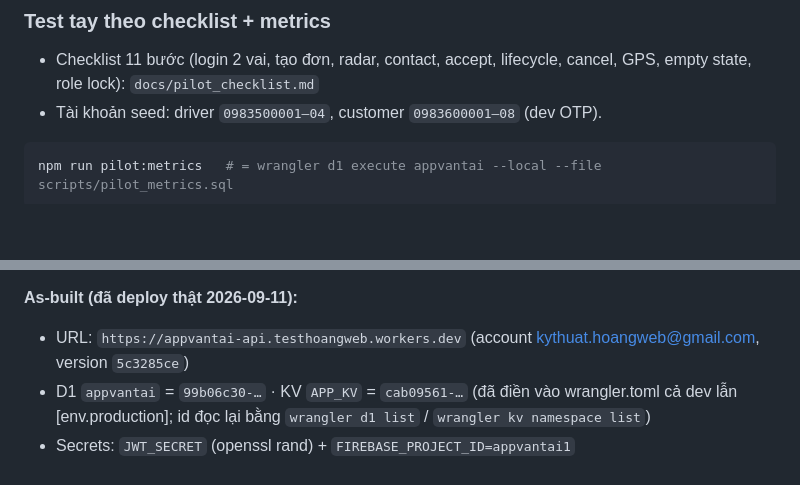
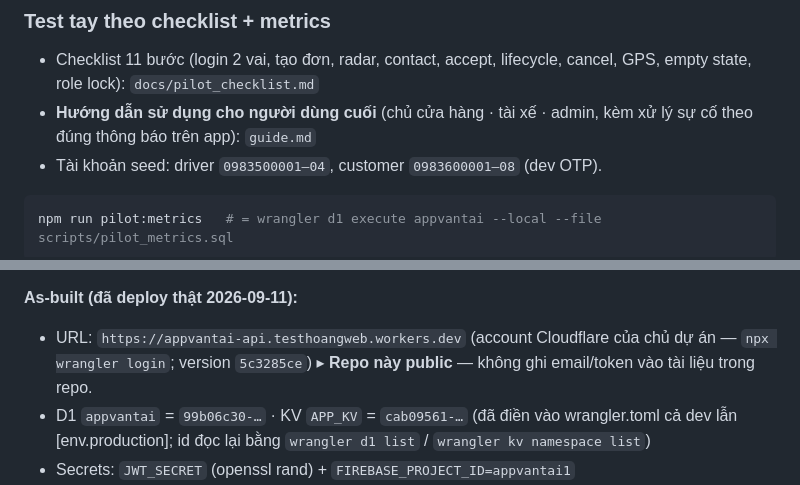
Before and after one commit to hoangsoft90/appvantai_1, a Markdown page: README.md, 2 parts joined by grey strips. Rendered like a GitHub page; blank space fills up the shorter version.

````diff
--- a/README.md
+++ b/README.md
@@ -182,6 +182,8 @@ Chọn động 1 đơn seed còn `posted` nên chạy lại nhiều lần không
 
 - Checklist 11 bước (login 2 vai, tạo đơn, radar, contact, accept, lifecycle,
   cancel, GPS, empty state, role lock): `docs/pilot_checklist.md`
+- **Hướng dẫn sử dụng cho người dùng cuối** (chủ cửa hàng · tài xế · admin, kèm
+  xử lý sự cố theo đúng thông báo trên app): `guide.md`
 - Tài khoản seed: driver `0983500001–04`, customer `0983600001–08` (dev OTP).
 
 ```bash
@@ -273,8 +275,9 @@ chạy. Dev (APP_ENV=dev) không bị ảnh hưởng.
 
 **As-built (đã deploy thật 2026-09-11):**
 
-- URL: `https://appvantai-api.testhoangweb.workers.dev` (account
-  kythuat.hoangweb@gmail.com, version `5c3285ce`)
+- URL: `https://appvantai-api.testhoangweb.workers.dev` (account Cloudflare của
+  chủ dự án — `npx wrangler login`; version `5c3285ce`)
+  ▸ **Repo này public** — không ghi email/token vào tài liệu trong repo.
 - D1 `appvantai` = `99b06c30-…` · KV `APP_KV` = `cab09561-…` (đã điền vào
   wrangler.toml cả dev lẫn [env.production]; id đọc lại bằng
   `wrangler d1 list` / `wrangler kv namespace list`)
````
Also changed, not shown: guide.md (added, +532 -0 lines), working.md (+9 -0 lines).
